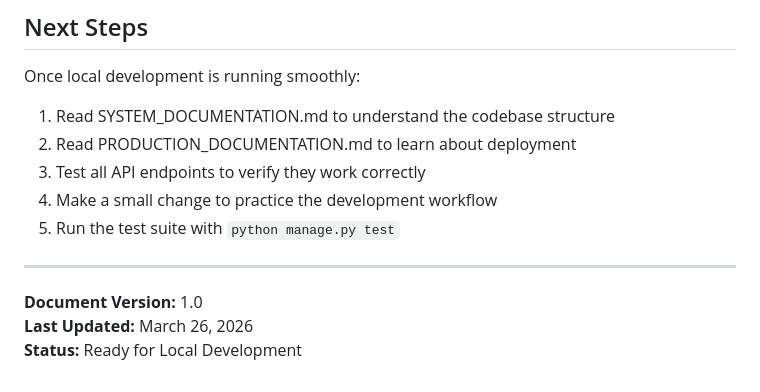
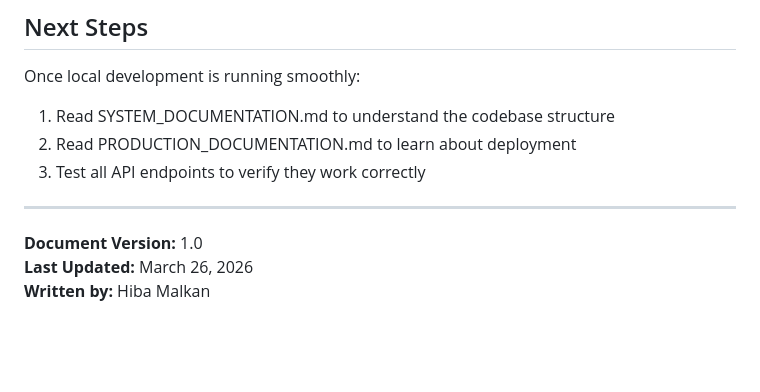
Before and after one commit to Hiba-Malkan/student-council, a Markdown page: docs/LOCAL_DEVELOPMENT.md, the part around the change. Drawn GitHub-style; blank space fills up the shorter version.

```diff
--- a/docs/LOCAL_DEVELOPMENT.md
+++ b/docs/LOCAL_DEVELOPMENT.md
@@ -794,11 +794,8 @@ Once local development is running smoothly:
 1. Read SYSTEM_DOCUMENTATION.md to understand the codebase structure
 2. Read PRODUCTION_DOCUMENTATION.md to learn about deployment
 3. Test all API endpoints to verify they work correctly
-4. Make a small change to practice the development workflow
-5. Run the test suite with `python manage.py test`
-
 ---
 
 **Document Version:** 1.0
 **Last Updated:** March 26, 2026
-**Status:** Ready for Local Development
+**Written by:** Hiba Malkan
```
